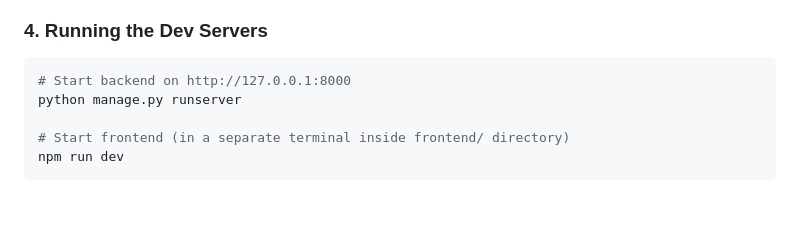
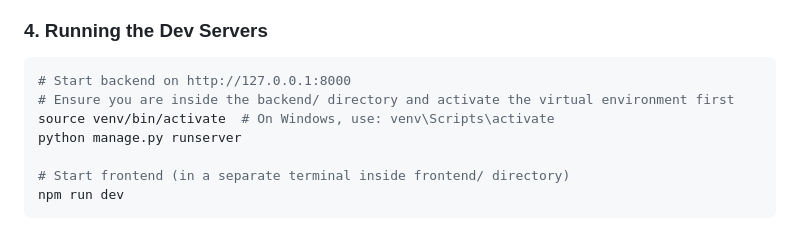
Before and after one commit to andremugabo/career-advisor, a Markdown page: README.md, the part around the change. Drawn GitHub-style; blank space fills up the shorter version.

````diff
--- a/README.md
+++ b/README.md
@@ -116,6 +116,8 @@ python manage.py seed_internships
 ### 4. Running the Dev Servers
 ```bash
 # Start backend on http://127.0.0.1:8000
+# Ensure you are inside the backend/ directory and activate the virtual environment first
+source venv/bin/activate  # On Windows, use: venv\Scripts\activate
 python manage.py runserver
 
 # Start frontend (in a separate terminal inside frontend/ directory)
````
